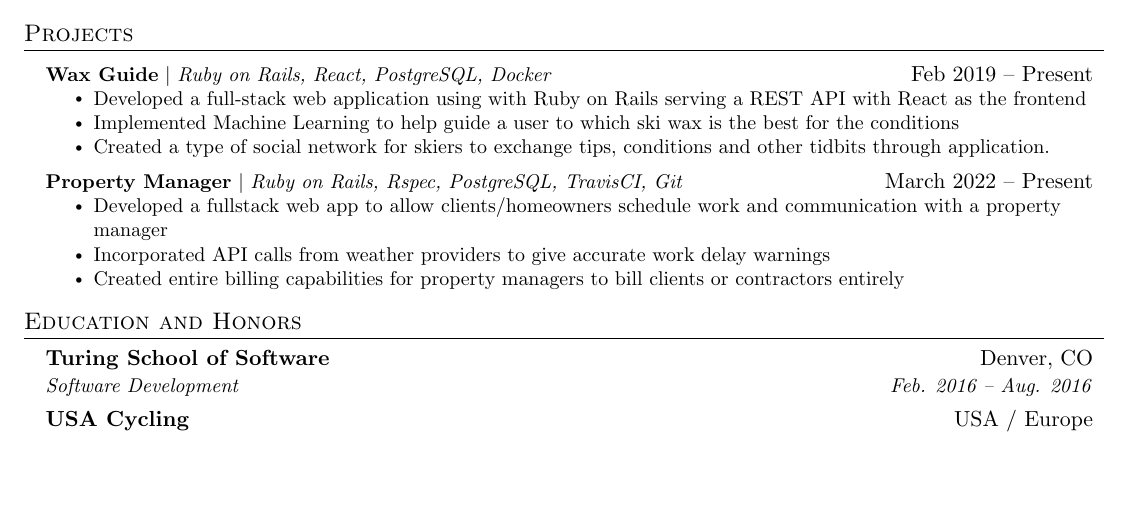
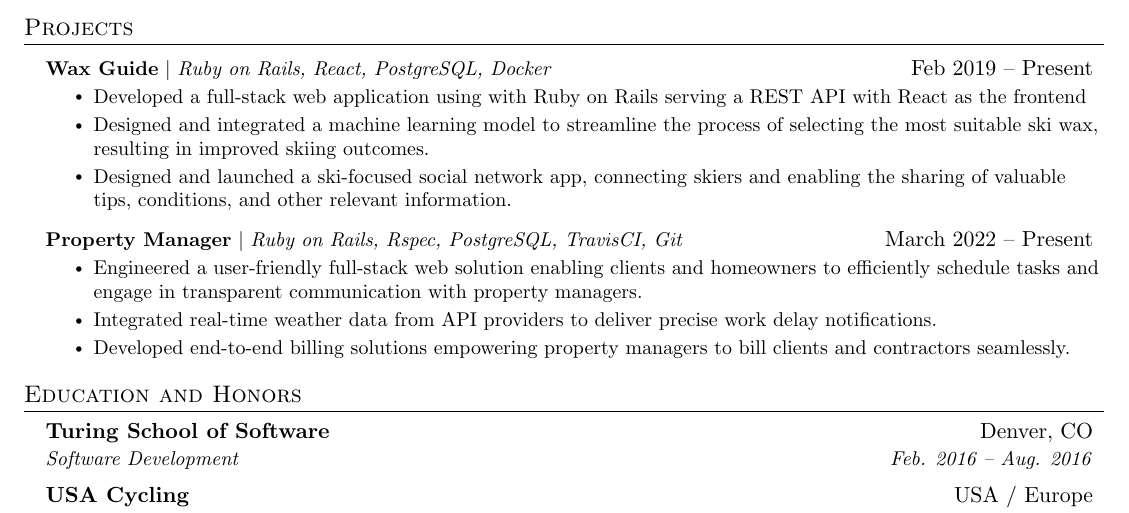
Before and after one commit to ColinOsborn/Resume, a LaTeX CV (resume.tex): part of the page before the commit and part of page 1 of 2 after it, cut so that both start at the same text, the shorter picture padded with empty space. Compiled offline with pdfLaTeX.

Commit message:
updated project details

```diff
--- a/resume.tex
+++ b/resume.tex
@@ -174,15 +174,15 @@
           {\textbf{Wax Guide} $|$ \emph{Ruby on Rails, React, PostgreSQL, Docker}}{Feb 2019 -- Present}
           \resumeItemListStart
             \resumeItem{Developed a full-stack web application using with Ruby on Rails serving a REST API with React as the frontend}
-            \resumeItem{Implemented Machine Learning to help guide a user to which ski wax is the best for the conditions}
-            \resumeItem{Created a type of social network for skiers to exchange tips, conditions and other tidbits through application.}
+            \resumeItem{Designed and integrated a machine learning model to streamline the process of selecting the most suitable ski wax, resulting in improved skiing outcomes.}
+            \resumeItem{Designed and launched a ski-focused social network app, connecting skiers and enabling the sharing of valuable tips, conditions, and other relevant information.}
           \resumeItemListEnd
       \resumeProjectHeading
           {\textbf{Property Manager} $|$ \emph{Ruby on Rails, Rspec, PostgreSQL, TravisCI, Git}}{March 2022 -- Present}
           \resumeItemListStart
-            \resumeItem{Developed a fullstack web app to allow clients/homeowners schedule work and communication with a property manager}
-            \resumeItem{Incorporated API calls from weather providers to give accurate work delay warnings}
-            \resumeItem{Created entire billing capabilities for property managers to bill clients or contractors entirely}
+            \resumeItem{Engineered a user-friendly full-stack web solution enabling clients and homeowners to efficiently schedule tasks and engage in transparent communication with property managers.}
+            \resumeItem{Integrated real-time weather data from API providers to deliver precise work delay notifications.}
+            \resumeItem{Developed end-to-end billing solutions empowering property managers to bill clients and contractors seamlessly.}
           \resumeItemListEnd
     \resumeSubHeadingListEnd
 
```
